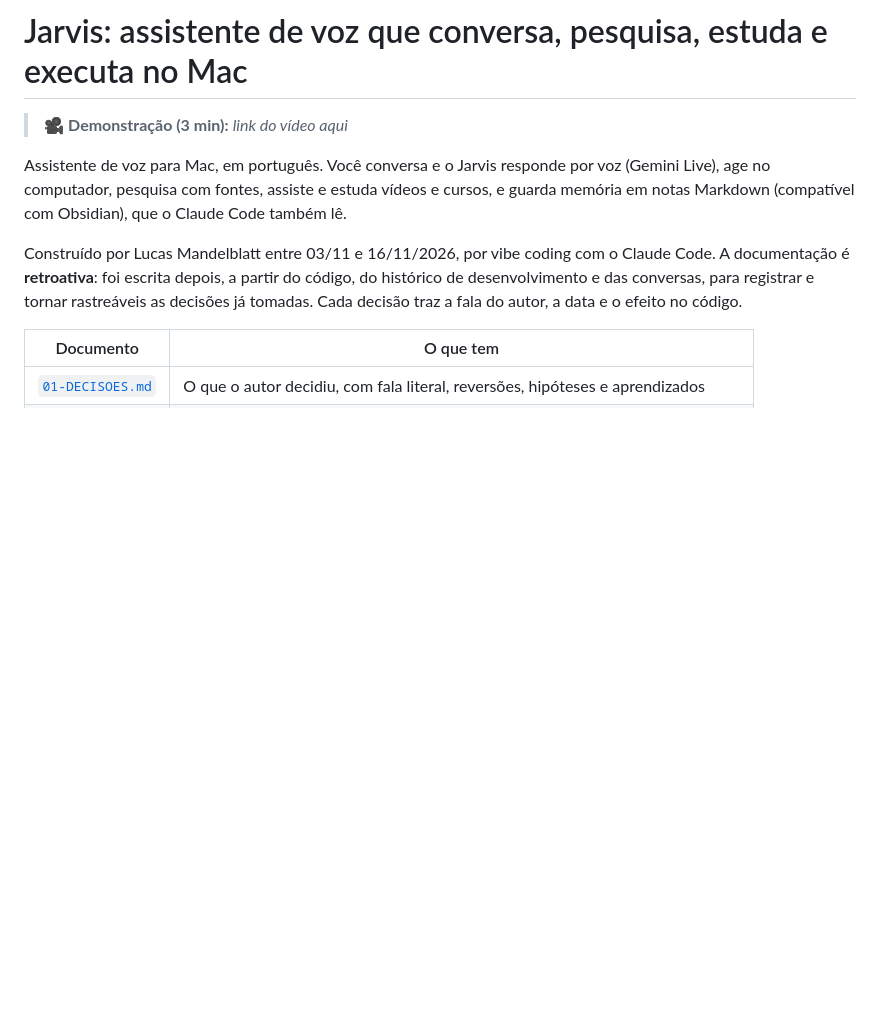
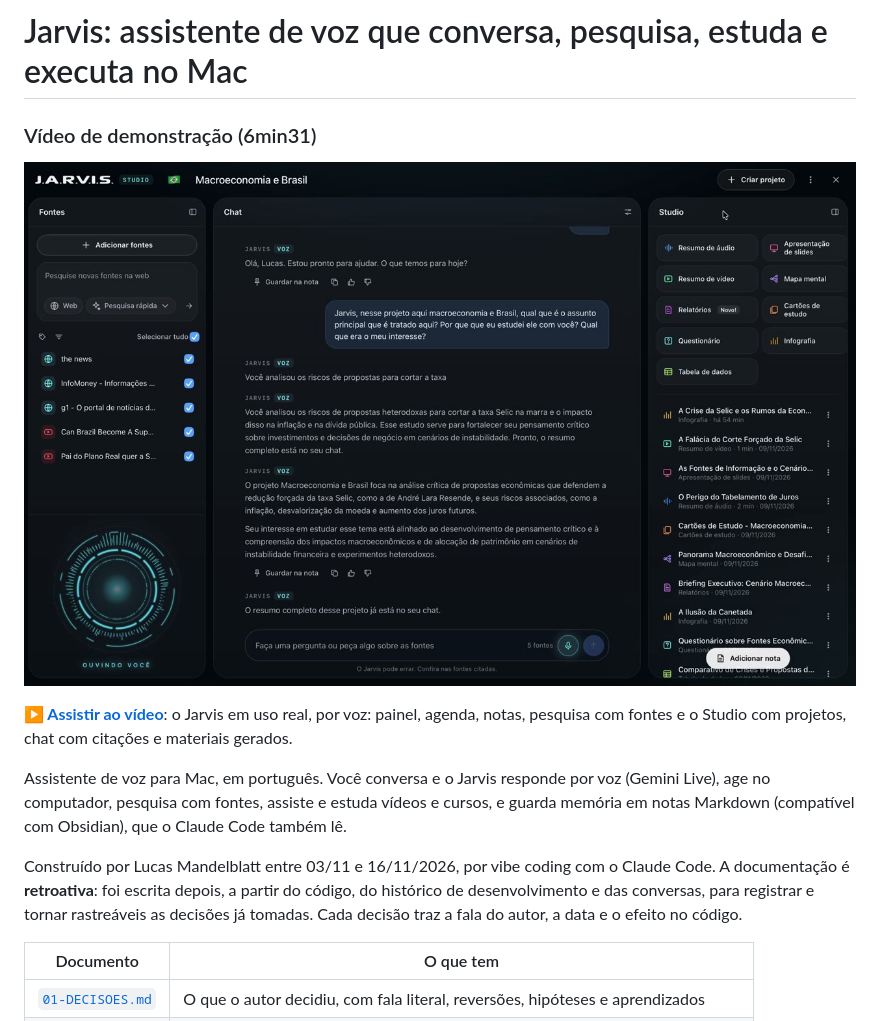
Before and after one commit to lucasmandelblatt/J.A.R.V.I.S, a Markdown page: README.md, the part around the change. Drawn GitHub-style; pictures changed too: docs/video-capa.jpg (added); blank space fills up the shorter version.

Commit message:
Vídeo de demonstração do Jarvis (6min31) no README
Co-Authored-By: Claude Opus 5.5 <noreply@anthropic.com>

```diff
--- a/README.md
+++ b/README.md
@@ -1,6 +1,10 @@
 # Jarvis: assistente de voz que conversa, pesquisa, estuda e executa no Mac
 
-> 🎥 **Demonstração (3 min):** _link do vídeo aqui_
+### Vídeo de demonstração (6min31)
+
+[![Assistir à demonstração do Jarvis](docs/video-capa.jpg)](docs/jarvis-demonstracao.mp4)
+
+**▶ [Assistir ao vídeo](docs/jarvis-demonstracao.mp4)**: o Jarvis em uso real, por voz: painel, agenda, notas, pesquisa com fontes e o Studio com projetos, chat com citações e materiais gerados.
 
 Assistente de voz para Mac, em português. Você conversa e o Jarvis responde por voz (Gemini Live), age no computador,
 pesquisa com fontes, assiste e estuda vídeos e cursos, e guarda memória em notas Markdown (compatível com Obsidian),
```
Also changed, not shown: 1 other file.
